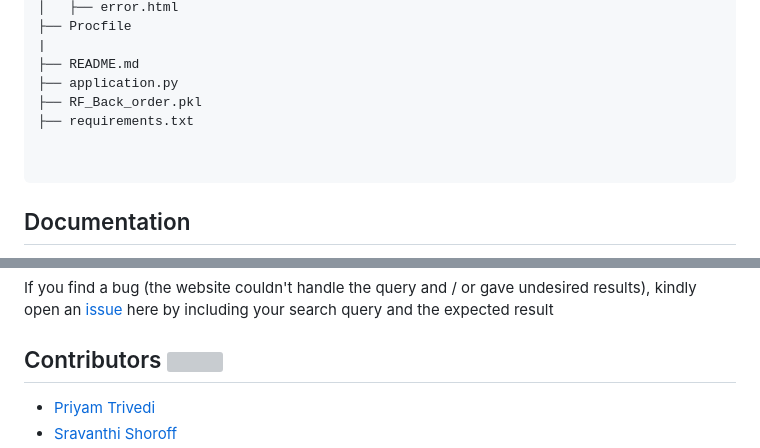
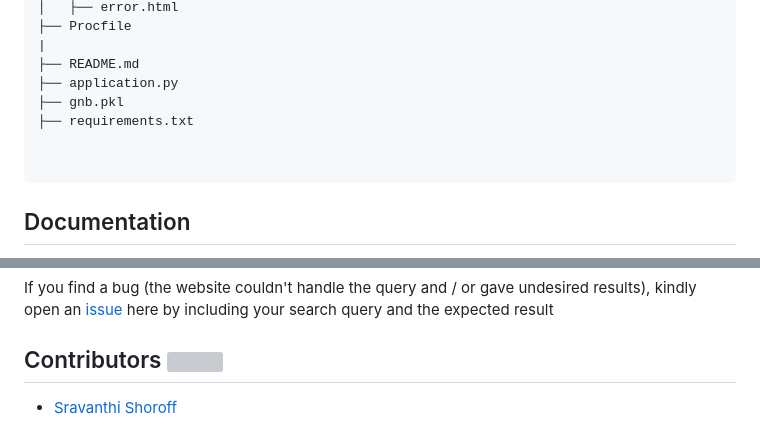
Before and after one commit to sravanthishoroff/News_article_sorting, a Markdown page: README.md, 2 parts joined by grey strips. Rendered like a GitHub page; grey boxes are pictures that could not be loaded.

````diff
--- a/README.md
+++ b/README.md
@@ -105,14 +94,11 @@ Our next step would be to follow the instruction given on
 |
 ├── README.md
 ├── application.py
-├── RF_Back_order.pkl
+├── gnb.pkl
 ├── requirements.txt
 
 
 ```
-
-
-
 
 ## Documentation
 
@@ -145,6 +131,4 @@ kindly open an [issue](https://github.com/) here by including your search query
 
 ## Contributors <img src="https://raw.githubusercontent.com/TheDudeThatCode/TheDudeThatCode/master/Assets/Developer.gif" width=35 height=25>
 
-
-- [Priyam Trivedi](https://github.com/Priyam-Trivedi)
 - [Sravanthi Shoroff](https://github.com/sravanthishoroff)
````
Also changed, not shown: other parts of README.md (+17 -29 lines).
